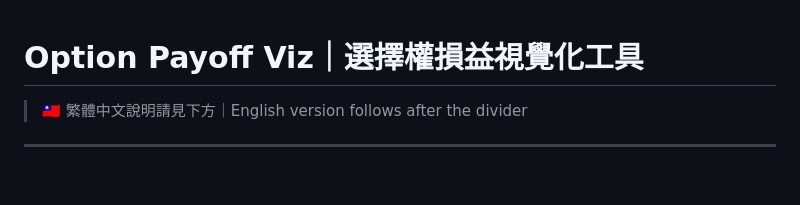
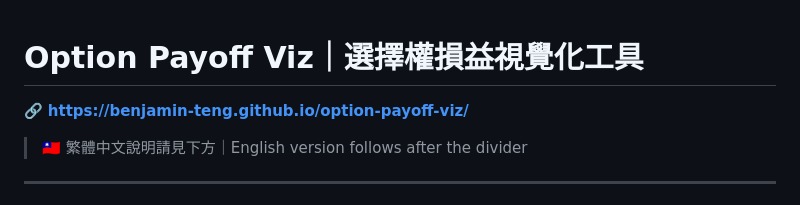
Before and after one commit to Benjamin-Teng/option-payoff-viz, a Markdown page: README.md, the part around the change. Rendered like a GitHub page; blank space fills up the shorter version.

Commit message:
docs: 在 README 標題下方加入網站網址
Co-Authored-By: Claude Sonnet 4.6 <noreply@anthropic.com>

```diff
--- a/README.md
+++ b/README.md
@@ -1,4 +1,6 @@
 # Option Payoff Viz｜選擇權損益視覺化工具
+
+🔗 **https://benjamin-teng.github.io/option-payoff-viz/**
 
 > 🇹🇼 繁體中文說明請見下方｜English version follows after the divider
 
```
